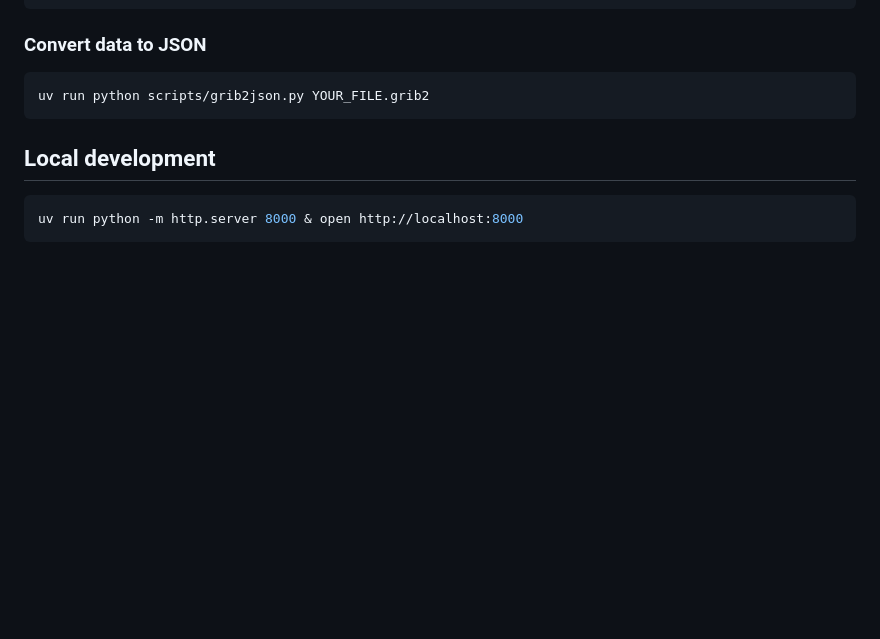
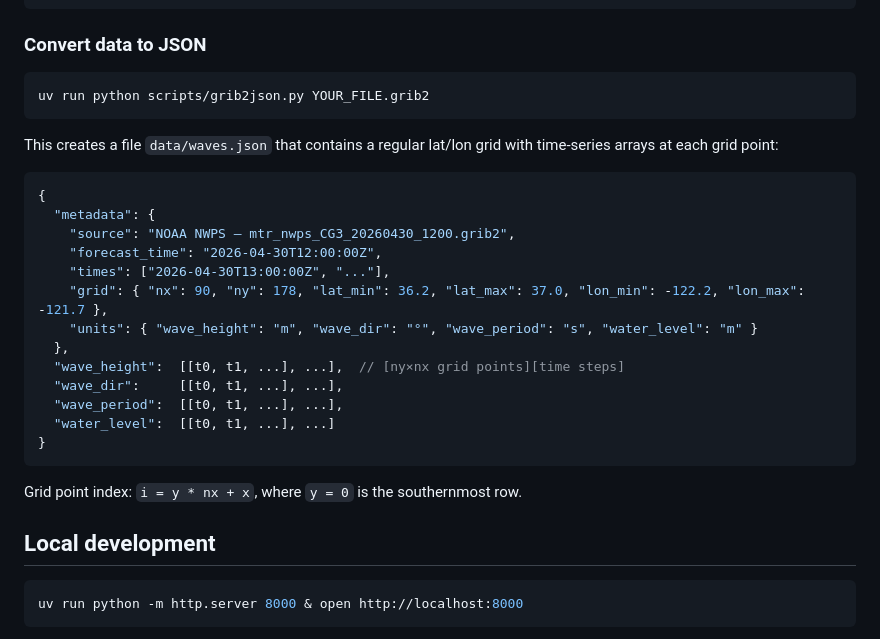
Before and after one commit to kevinddchen/wavey2, a Markdown page: README.md, the part around one of its changes. GitHub-like rendering; blank space fills up the shorter version.

````diff
--- a/README.md
+++ b/README.md
@@ -86,6 +64,26 @@ uv run python scripts/download_latest_grib.py
 ```bash
 uv run python scripts/grib2json.py YOUR_FILE.grib2
 ```
+
+This creates a file `data/waves.json` that contains a regular lat/lon grid with time-series arrays at each grid point:
+
+```json
+{
+  "metadata": {
+    "source": "NOAA NWPS – mtr_nwps_CG3_20260430_1200.grib2",
+    "forecast_time": "2026-04-30T12:00:00Z",
+    "times": ["2026-04-30T13:00:00Z", "..."],
+    "grid": { "nx": 90, "ny": 178, "lat_min": 36.2, "lat_max": 37.0, "lon_min": -122.2, "lon_max": -121.7 },
+    "units": { "wave_height": "m", "wave_dir": "°", "wave_period": "s", "water_level": "m" }
+  },
+  "wave_height":  [[t0, t1, ...], ...],  // [ny×nx grid points][time steps]
+  "wave_dir":     [[t0, t1, ...], ...],
+  "wave_period":  [[t0, t1, ...], ...],
+  "water_level":  [[t0, t1, ...], ...]
+}
+```
+
+Grid point index: `i = y * nx + x`, where `y = 0` is the southernmost row.
 
 ## Local development
 
````
Also changed, not shown: other parts of README.md (+24 -46 lines).
